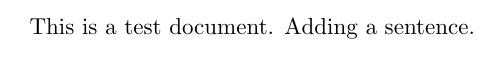
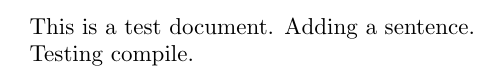
Before and after one commit to dasprunger/testpull, a LaTeX document (test.tex): part of the page, cut so that both start at the same text. Compiled offline with pdfLaTeX.

Commit message:
[build] testing compile

```diff
--- a/test.tex
+++ b/test.tex
@@ -6,4 +6,6 @@
 This is a test document.
 Adding a sentence.
 
+Testing compile.
+
 \end{document}
```
